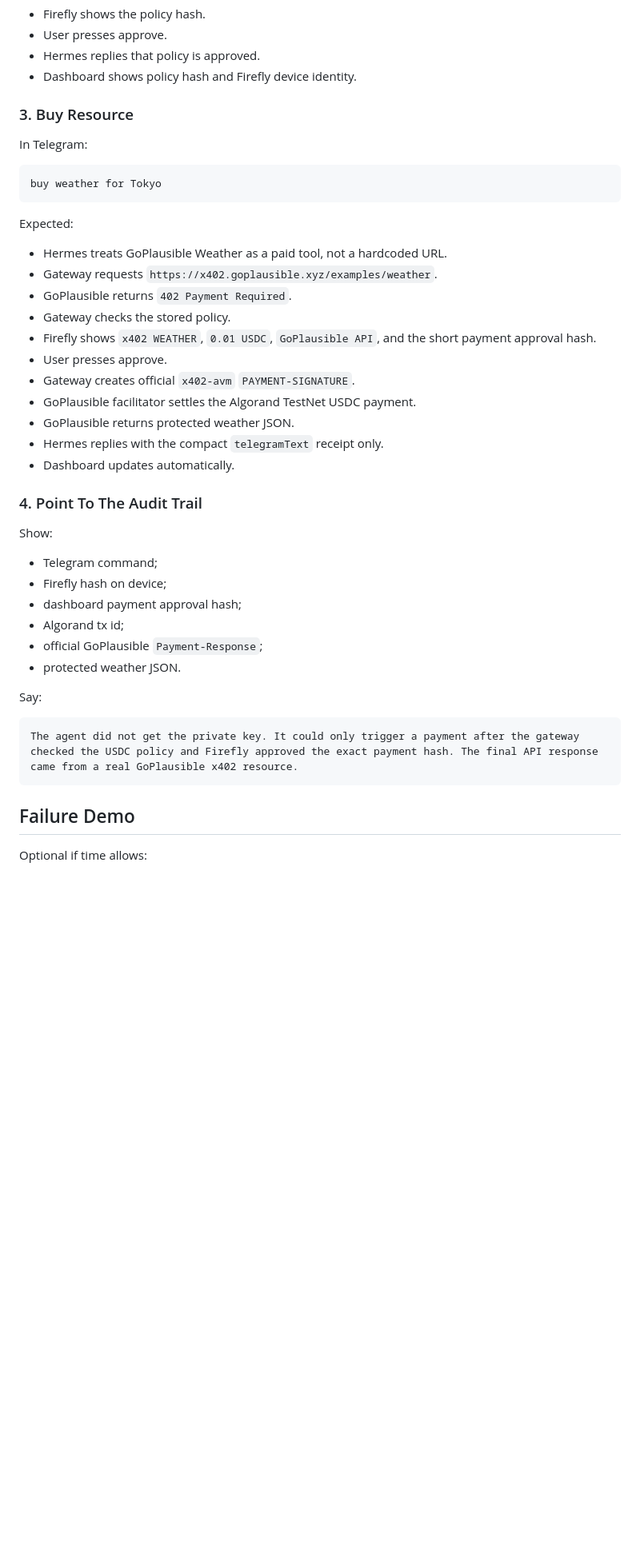
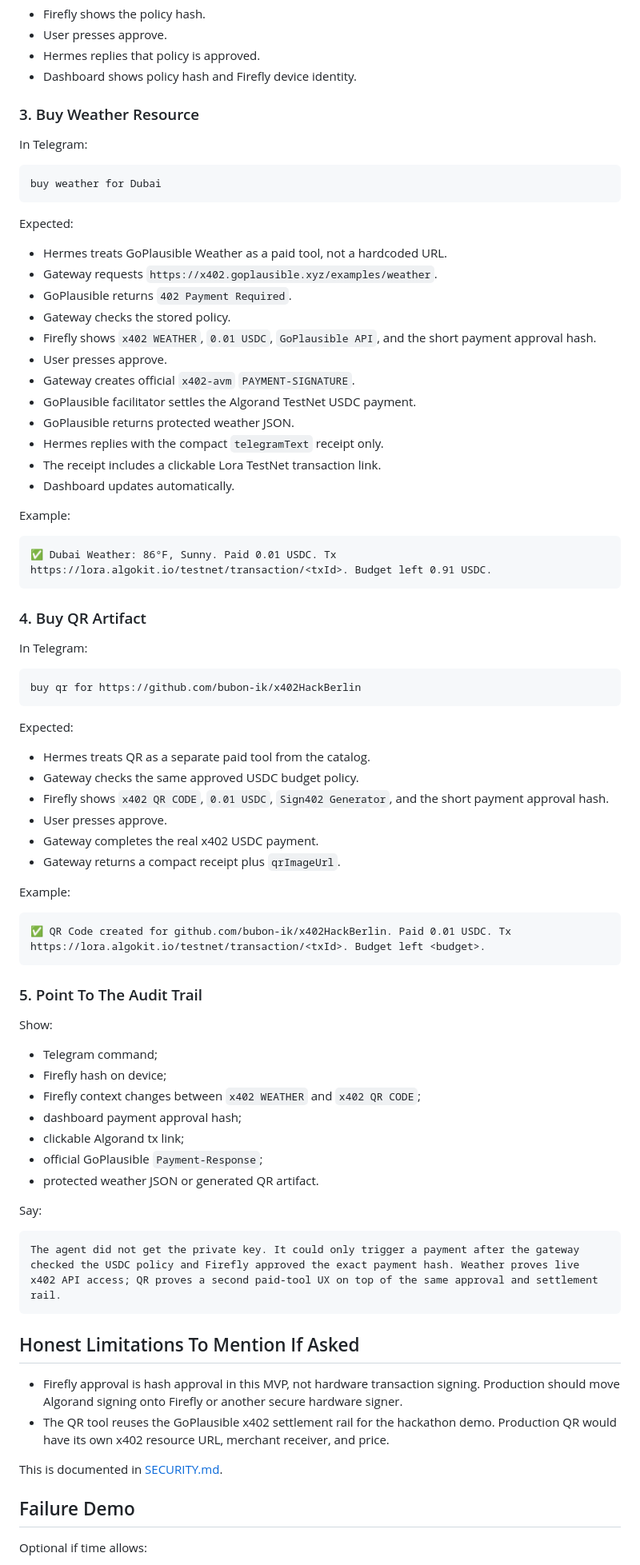
Before and after one commit to bubon-ik/x402HackBerlin, a Markdown page: DEMO_SCRIPT.md, the part around one of its changes. Shown at 80% size. Rendered like a GitHub page; blank space fills up the shorter version.

````diff
--- a/DEMO_SCRIPT.md
+++ b/DEMO_SCRIPT.md
@@ -86,12 +96,12 @@ Expected:
 - Hermes replies that policy is approved.
 - Dashboard shows policy hash and Firefly device identity.
 
-### 3. Buy Resource
+### 3. Buy Weather Resource
 
 In Telegram:
 
 ```text
-buy weather for Tokyo
+buy weather for Dubai
 ```
 
 Expected:
@@ -106,24 +116,62 @@ Expected:
 - GoPlausible facilitator settles the Algorand TestNet USDC payment.
 - GoPlausible returns protected weather JSON.
 - Hermes replies with the compact `telegramText` receipt only.
+- The receipt includes a clickable Lora TestNet transaction link.
 - Dashboard updates automatically.
 
-### 4. Point To The Audit Trail
+Example:
+
+```text
+✅ Dubai Weather: 86°F, Sunny. Paid 0.01 USDC. Tx https://lora.algokit.io/testnet/transaction/<txId>. Budget left 0.91 USDC.
+```
+
+### 4. Buy QR Artifact
+
+In Telegram:
+
+```text
+buy qr for https://github.com/bubon-ik/x402HackBerlin
+```
+
+Expected:
+
+- Hermes treats QR as a separate paid tool from the catalog.
+- Gateway checks the same approved USDC budget policy.
+- Firefly shows `x402 QR CODE`, `0.01 USDC`, `Sign402 Generator`, and the short payment approval hash.
+- User presses approve.
+- Gateway completes the real x402 USDC payment.
+- Gateway returns a compact receipt plus `qrImageUrl`.
+
+Example:
+
+```text
+✅ QR Code created for github.com/bubon-ik/x402HackBerlin. Paid 0.01 USDC. Tx https://lora.algokit.io/testnet/transaction/<txId>. Budget left <budget>.
+```
+
+### 5. Point To The Audit Trail
 
 Show:
 
 - Telegram command;
 - Firefly hash on device;
+- Firefly context changes between `x402 WEATHER` and `x402 QR CODE`;
 - dashboard payment approval hash;
-- Algorand tx id;
+- clickable Algorand tx link;
 - official GoPlausible `Payment-Response`;
-- protected weather JSON.
+- protected weather JSON or generated QR artifact.
 
 Say:
 
 ```text
-The agent did not get the private key. It could only trigger a payment after the gateway checked the USDC policy and Firefly approved the exact payment hash. The final API response came from a real GoPlausible x402 resource.
+The agent did not get the private key. It could only trigger a payment after the gateway checked the USDC policy and Firefly approved the exact payment hash. Weather proves live x402 API access; QR proves a second paid-tool UX on top of the same approval and settlement rail.
 ```
+
+## Honest Limitations To Mention If Asked
+
+- Firefly approval is hash approval in this MVP, not hardware transaction signing. Production should move Algorand signing onto Firefly or another secure hardware signer.
+- The QR tool reuses the GoPlausible x402 settlement rail for the hackathon demo. Production QR would have its own x402 resource URL, merchant receiver, and price.
+
+This is documented in [SECURITY.md](SECURITY.md).
 
 ## Failure Demo
 
````
Also changed, not shown: other parts of DEMO_SCRIPT.md (+20 -6 lines), README.md (+31 -0 lines).
